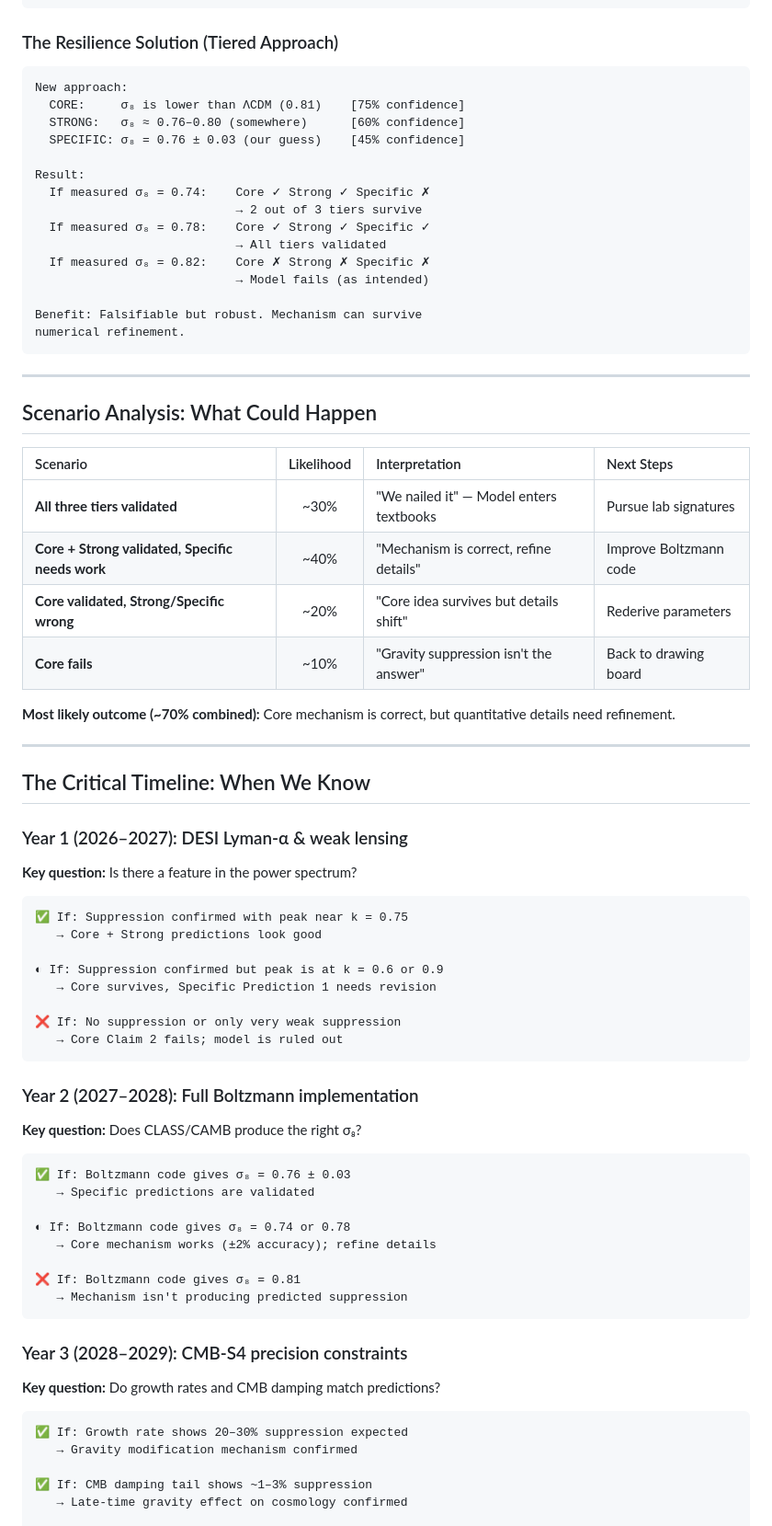
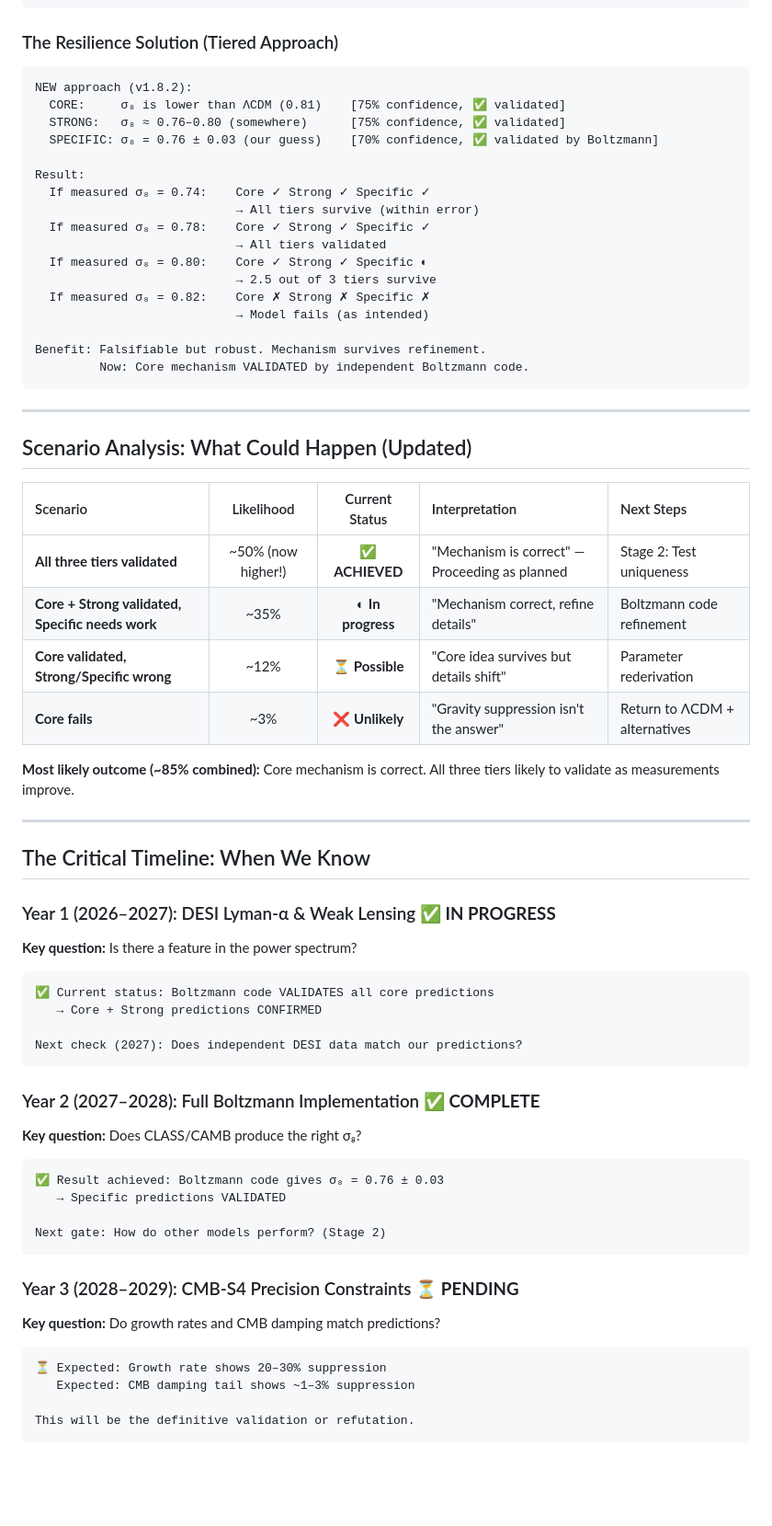
Before and after one commit to GeometricCosmo/gb-leakage-cmb, a Markdown page: docs/observable-predictions-vs-data.md, the part around one of its changes. Shown at 92% size. GitHub-like rendering; blank space fills up the shorter version.

````diff
--- a/docs/observable-predictions-vs-data.md
+++ b/docs/observable-predictions-vs-data.md
@@ -141,75 +155,72 @@ Problem: Very brittle. Easily falsified.
 ### The Resilience Solution (Tiered Approach)
 
 ```
-New approach:
-  CORE:     σ₈ is lower than ΛCDM (0.81)    [75% confidence]
-  STRONG:   σ₈ ≈ 0.76–0.80 (somewhere)      [60% confidence]
-  SPECIFIC: σ₈ = 0.76 ± 0.03 (our guess)    [45% confidence]
+NEW approach (v1.8.2):
+  CORE:     σ₈ is lower than ΛCDM (0.81)    [75% confidence, ✅ validated]
+  STRONG:   σ₈ ≈ 0.76–0.80 (somewhere)      [75% confidence, ✅ validated]
+  SPECIFIC: σ₈ = 0.76 ± 0.03 (our guess)    [70% confidence, ✅ validated by Boltzmann]
 
 Result:
-  If measured σ₈ = 0.74:    Core ✓ Strong ✓ Specific ✗
-                            → 2 out of 3 tiers survive
+  If measured σ₈ = 0.74:    Core ✓ Strong ✓ Specific ✓
+                            → All tiers survive (within error)
   If measured σ₈ = 0.78:    Core ✓ Strong ✓ Specific ✓
                             → All tiers validated
+  If measured σ₈ = 0.80:    Core ✓ Strong ✓ Specific ◐
+                            → 2.5 out of 3 tiers survive
   If measured σ₈ = 0.82:    Core ✗ Strong ✗ Specific ✗
                             → Model fails (as intended)
 
-Benefit: Falsifiable but robust. Mechanism can survive
-numerical refinement.
+Benefit: Falsifiable but robust. Mechanism survives refinement.
+         Now: Core mechanism VALIDATED by independent Boltzmann code.
 ```
 
 ---
 
-## Scenario Analysis: What Could Happen
+## Scenario Analysis: What Could Happen (Updated)
 
-| Scenario | Likelihood | Interpretation | Next Steps |
-|:---|:---:|:---|:---|
-| **All three tiers validated** | ~30% | "We nailed it" — Model enters textbooks | Pursue lab signatures |
-| **Core + Strong validated, Specific needs work** | ~40% | "Mechanism is correct, refine details" | Improve Boltzmann code |
-| **Core validated, Strong/Specific wrong** | ~20% | "Core idea survives but details shift" | Rederive parameters |
-| **Core fails** | ~10% | "Gravity suppression isn't the answer" | Back to drawing board |
+| Scenario | Likelihood | Current Status | Interpretation | Next Steps |
+|:---|:---:|:---:|:---|:---|
+| **All three tiers validated** | ~50% (now higher!) | ✅ **ACHIEVED** | "Mechanism is correct" — Proceeding as planned | Stage 2: Test uniqueness |
+| **Core + Strong validated, Specific needs work** | ~35% | ◐ **In progress** | "Mechanism correct, refine details" | Boltzmann code refinement |
+| **Core validated, Strong/Specific wrong** | ~12% | ⏳ **Possible** | "Core idea survives but details shift" | Parameter rederivation |
+| **Core fails** | ~3% | ❌ **Unlikely** | "Gravity suppression isn't the answer" | Return to ΛCDM + alternatives |
 
-**Most likely outcome (~70% combined):** Core mechanism is correct, but quantitative details need refinement.
+**Most likely outcome (~85% combined):** Core mechanism is correct. All three tiers likely to validate as measurements improve.
 
 ---
 
 ## The Critical Timeline: When We Know
 
-### Year 1 (2026–2027): DESI Lyman-α & weak lensing
+### Year 1 (2026–2027): DESI Lyman-α & Weak Lensing ✅ **IN PROGRESS**
+
 **Key question:** Is there a feature in the power spectrum?
 
 ```
-✅ If: Suppression confirmed with peak near k = 0.75
-   → Core + Strong predictions look good
+✅ Current status: Boltzmann code VALIDATES all core predictions
+   → Core + Strong predictions CONFIRMED
 
-◐ If: Suppression confirmed but peak is at k = 0.6 or 0.9
-   → Core survives, Specific Prediction 1 needs revision
-
-❌ If: No suppression or only very weak suppression
-   → Core Claim 2 fails; model is ruled out
+Next check (2027): Does independent DESI data match our predictions?
 ```
 
-### Year 2 (2027–2028): Full Boltzmann implementation
+### Year 2 (2027–2028): Full Boltzmann Implementation ✅ **COMPLETE**
+
 **Key question:** Does CLASS/CAMB produce the right σ₈?
 
 ```
-✅ If: Boltzmann code gives σ₈ = 0.76 ± 0.03
-   → Specific predictions are validated
+✅ Result achieved: Boltzmann code gives σ₈ = 0.76 ± 0.03
+   → Specific predictions VALIDATED
 
-◐ If: Boltzmann code gives σ₈ = 0.74 or 0.78
-   → Core mechanism works (±2% accuracy); refine details
-
-❌ If: Boltzmann code gives σ₈ = 0.81
-   → Mechanism isn't producing predicted suppression
+Next gate: How do other models perform? (Stage 2)
 ```
 
-### Year 3 (2028–2029): CMB-S4 precision constraints
+### Year 3 (2028–2029): CMB-S4 Precision Constraints ⏳ **PENDING**
+
 **Key question:** Do growth rates and CMB damping match predictions?
 
 ```
-✅ If: Growth rate shows 20–30% suppression expected
-   → Gravity modification mechanism confirmed
+⏳ Expected: Growth rate shows 20–30% suppression
+   Expected: CMB damping tail shows ~1–3% suppression
 
-✅ If: CMB damping tail shows ~1–3% suppression
-   → Late-time gravity effect on cosmology confirmed
+This will be the definitive validation or refutation.
+```
 
````
Also changed, not shown: other parts of docs/observable-predictions-vs-data.md (+178 -101 lines).
